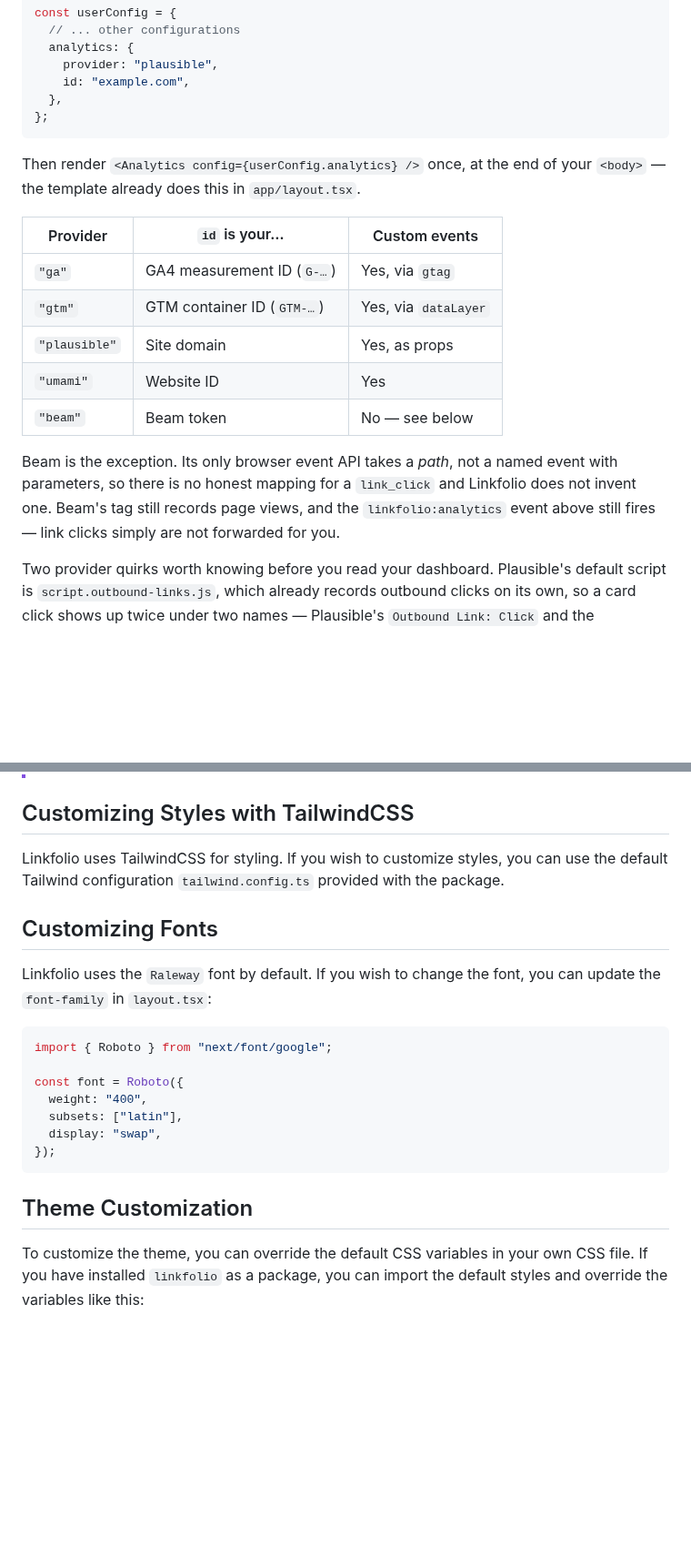
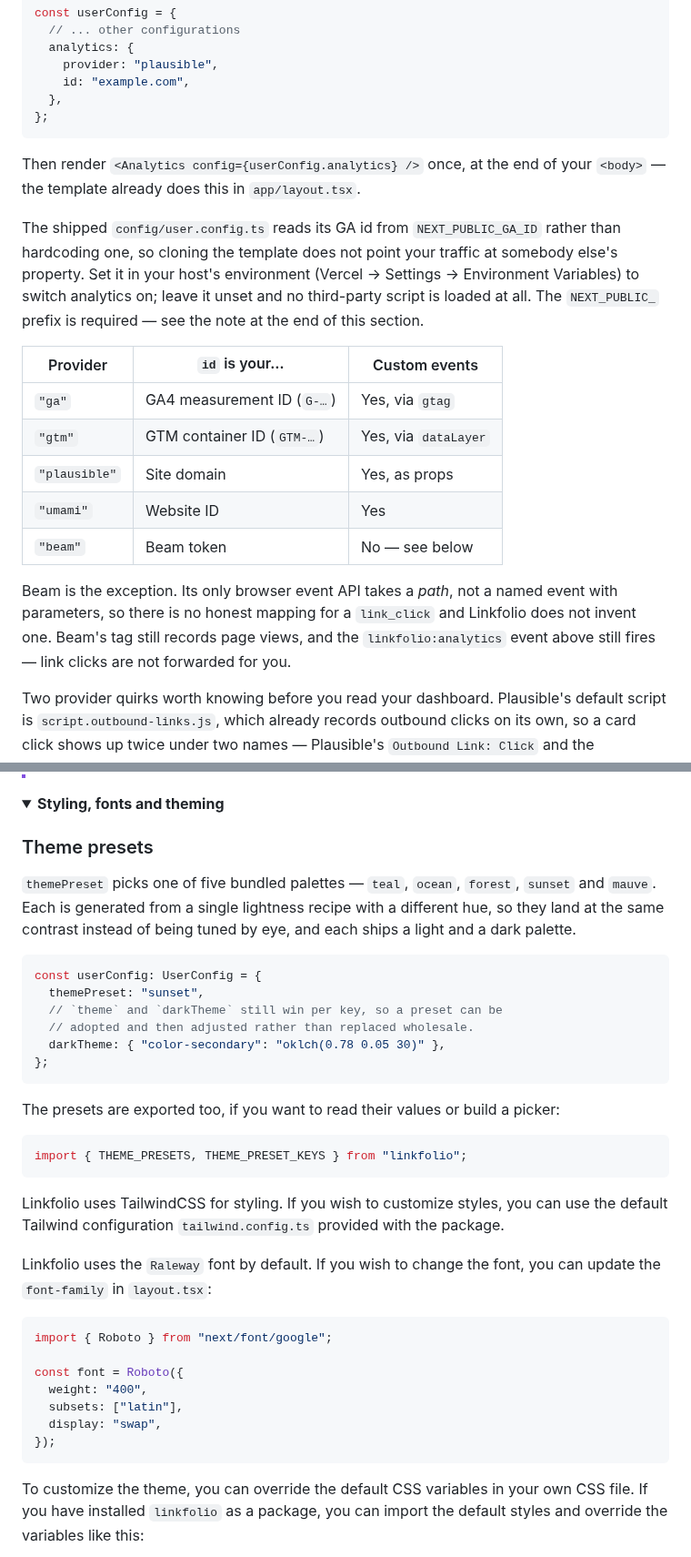
Before and after one commit to heristop/linkfolio, a Markdown page: README.md, 2 parts joined by grey strips. Shown at 91% size. GitHub-like rendering; folded sections open; blank space fills up the shorter version.

````diff
--- a/README.md
+++ b/README.md
@@ -335,6 +379,13 @@ const userConfig = {
 Then render `<Analytics config={userConfig.analytics} />` once, at the end of
 your `<body>` — the template already does this in `app/layout.tsx`.
 
+The shipped `config/user.config.ts` reads its GA id from `NEXT_PUBLIC_GA_ID`
+rather than hardcoding one, so cloning the template does not point your traffic
+at somebody else's property. Set it in your host's environment (Vercel →
+Settings → Environment Variables) to switch analytics on; leave it unset and no
+third-party script is loaded at all. The `NEXT_PUBLIC_` prefix is required — see
+the note at the end of this section.
+
 | Provider      | `id` is your…              | Custom events        |
 | ------------- | -------------------------- | -------------------- |
 | `"ga"`        | GA4 measurement ID (`G-…`) | Yes, via `gtag`      |
@@ -346,8 +397,8 @@ your `<body>` — the template already does this in `app/layout.tsx`.
 Beam is the exception. Its only browser event API takes a _path_, not a named
 event with parameters, so there is no honest mapping for a `link_click` and
 Linkfolio does not invent one. Beam's tag still records page views, and the
-`linkfolio:analytics` event above still fires — link clicks simply are not
-forwarded for you.
+`linkfolio:analytics` event above still fires — link clicks are not forwarded
+for you.
 
 Two provider quirks worth knowing before you read your dashboard. Plausible's
 default script is `script.outbound-links.js`, which already records outbound
@@ -437,11 +488,31 @@ data.
 > `NEXT_PUBLIC_` prefix required for client bundles — so the tag was silently
 > inert. Move to `analytics: { provider: "beam", id: "<your token>" }`.
 
-## Customizing Styles with TailwindCSS
+</details>
+
+<details>
+<summary><b>Styling, fonts and theming</b></summary>
+
+### Theme presets
+
+`themePreset` picks one of five bundled palettes — `teal`, `ocean`, `forest`, `sunset` and `mauve`. Each is generated from a single lightness recipe with a different hue, so they land at the same contrast instead of being tuned by eye, and each ships a light and a dark palette.
+
+```ts
+const userConfig: UserConfig = {
+  themePreset: "sunset",
+  // `theme` and `darkTheme` still win per key, so a preset can be
+  // adopted and then adjusted rather than replaced wholesale.
+  darkTheme: { "color-secondary": "oklch(0.78 0.05 30)" },
+};
+```
+
+The presets are exported too, if you want to read their values or build a picker:
+
+```ts
+import { THEME_PRESETS, THEME_PRESET_KEYS } from "linkfolio";
+```
 
 Linkfolio uses TailwindCSS for styling. If you wish to customize styles, you can use the default Tailwind configuration `tailwind.config.ts` provided with the package.
-
-## Customizing Fonts
 
 Linkfolio uses the `Raleway` font by default. If you wish to change the font, you can update the `font-family` in `layout.tsx`:
 
@@ -454,8 +525,6 @@ const font = Roboto({
   display: "swap",
 });
 ```
-
-## Theme Customization
 
 To customize the theme, you can override the default CSS variables in your own CSS file. If you have installed `linkfolio` as a package, you can import the default styles and override the variables like this:
 
````
Also changed, not shown: other parts of README.md (+68 -19 lines), CONTRIBUTING.md (added, +63 -0 lines), docs/linkfolio.png (deleted), docs/preview-bento.png (added), docs/preview-dark.png (added), docs/preview-light.png (added), docs/preview-mobile.png (added), docs/preview.jpg (deleted), 4 other files.
